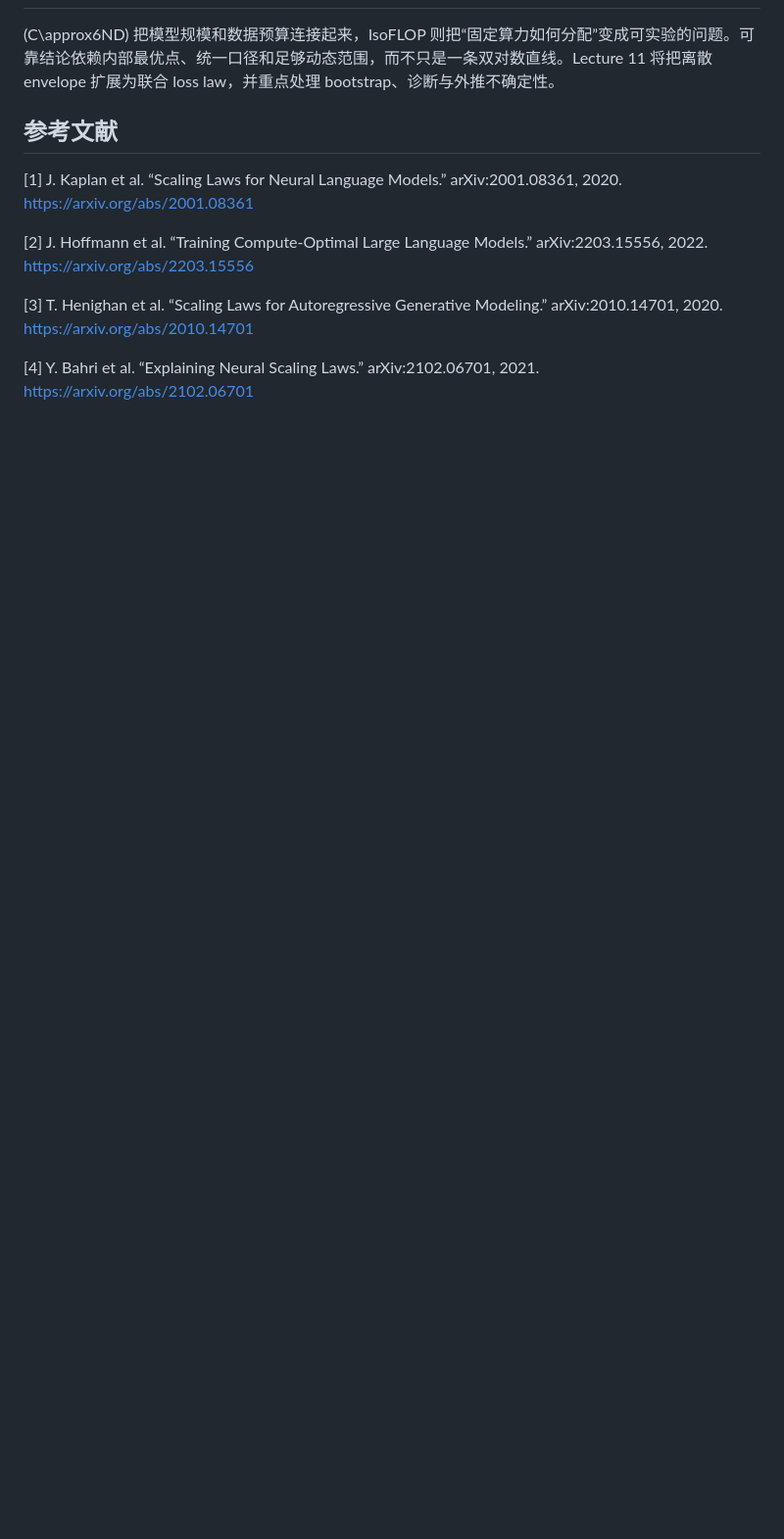
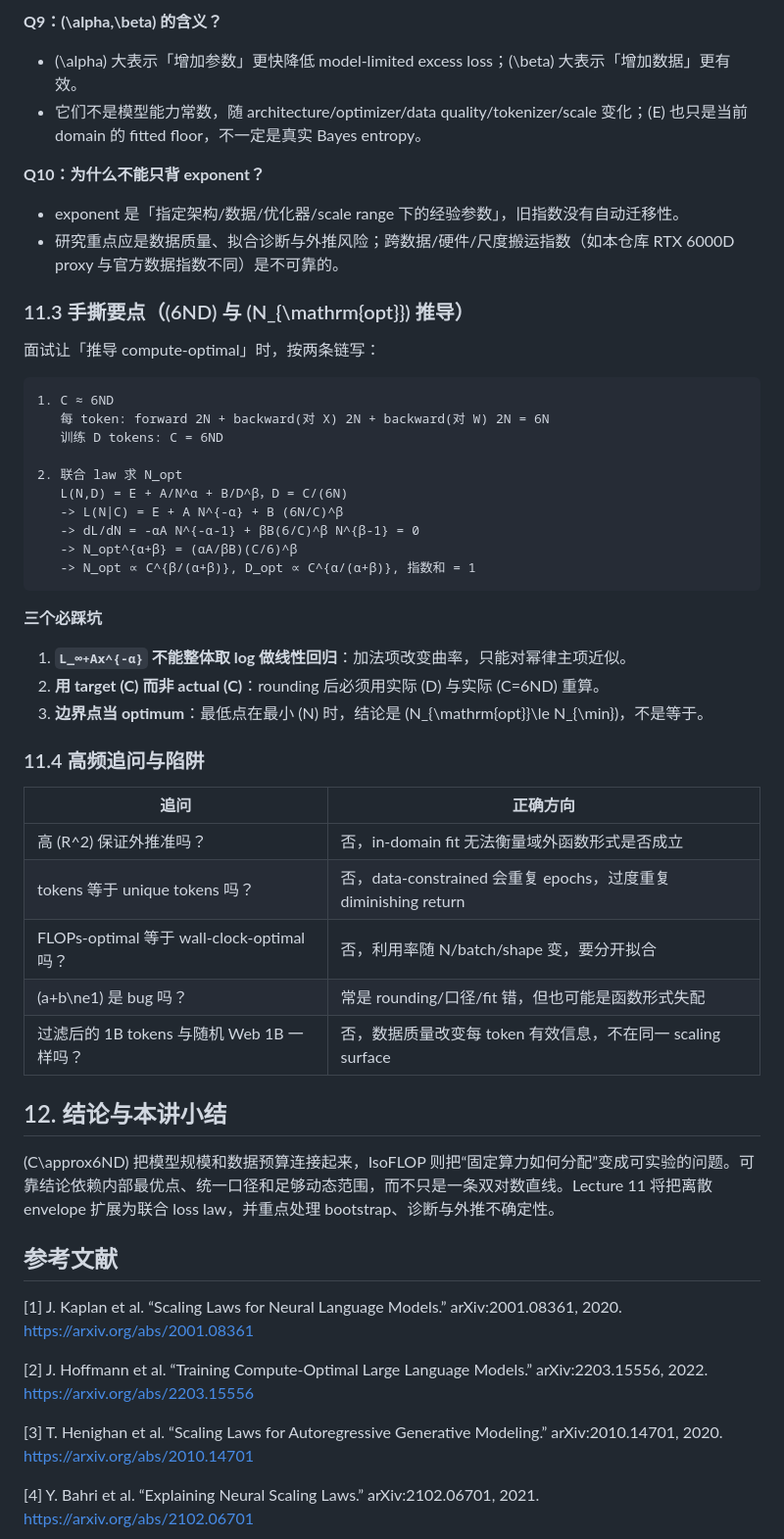
Before and after one commit to ShaneLiu04/Stanford-CS336, a Markdown page: notes/lecture-09-scaling-laws-i.md, the part around one of its changes. Shown at 98% size. Drawn GitHub-style; blank space fills up the shorter version.

````diff
--- a/notes/lecture-09-scaling-laws-i.md
+++ b/notes/lecture-09-scaling-laws-i.md
@@ -460,3 +504,47 @@ optimizer/schedule、batch/sequence、seed、status、runtime、final/best loss
+**Q9：\(\alpha,\beta\) 的含义？**
+
+- \(\alpha\) 大表示「增加参数」更快降低 model-limited excess loss；\(\beta\) 大表示「增加数据」更有效。
+- 它们不是模型能力常数，随 architecture/optimizer/data quality/tokenizer/scale 变化；\(E\) 也只是当前 domain 的 fitted floor，不一定是真实 Bayes entropy。
+
+**Q10：为什么不能只背 exponent？**
+
+- exponent 是「指定架构/数据/优化器/scale range 下的经验参数」，旧指数没有自动迁移性。
+- 研究重点应是数据质量、拟合诊断与外推风险；跨数据/硬件/尺度搬运指数（如本仓库 RTX 6000D proxy 与官方数据指数不同）是不可靠的。
+
+### 11.3 手撕要点（\(6ND\) 与 \(N_{\mathrm{opt}}\) 推导）
+
+面试让「推导 compute-optimal」时，按两条链写：
+
+```text
+1. C ≈ 6ND
+   每 token: forward 2N + backward(对 X) 2N + backward(对 W) 2N = 6N
+   训练 D tokens: C = 6ND
+
+2. 联合 law 求 N_opt
+   L(N,D) = E + A/N^α + B/D^β，D = C/(6N)
+   -> L(N|C) = E + A N^{-α} + B (6N/C)^β
+   -> dL/dN = -αA N^{-α-1} + βB(6/C)^β N^{β-1} = 0
+   -> N_opt^{α+β} = (αA/βB)(C/6)^β
+   -> N_opt ∝ C^{β/(α+β)}, D_opt ∝ C^{α/(α+β)}, 指数和 = 1
+```
+
+**三个必踩坑**
+
+1. **`L_∞+Ax^{-α}` 不能整体取 log 做线性回归**：加法项改变曲率，只能对幂律主项近似。
+2. **用 target \(C\) 而非 actual \(C\)**：rounding 后必须用实际 \(D\) 与实际 \(C=6ND\) 重算。
+3. **边界点当 optimum**：最低点在最小 \(N\) 时，结论是 \(N_{\mathrm{opt}}\le N_{\min}\)，不是等于。
+
+### 11.4 高频追问与陷阱
+
+| 追问 | 正确方向 |
+| --- | --- |
+| 高 \(R^2\) 保证外推准吗？ | 否，in-domain fit 无法衡量域外函数形式是否成立 |
+| tokens 等于 unique tokens 吗？ | 否，data-constrained 会重复 epochs，过度重复 diminishing return |
+| FLOPs-optimal 等于 wall-clock-optimal 吗？ | 否，利用率随 N/batch/shape 变，要分开拟合 |
+| \(a+b\ne1\) 是 bug 吗？ | 常是 rounding/口径/fit 错，但也可能是函数形式失配 |
+| 过滤后的 1B tokens 与随机 Web 1B 一样吗？ | 否，数据质量改变每 token 有效信息，不在同一 scaling surface |
+
+## 12. 结论与本讲小结
 
 \(C\approx6ND\) 把模型规模和数据预算连接起来，IsoFLOP 则把“固定算力如何分配”变成可实验的问题。可靠结论依赖内部最优点、统一口径和足够动态范围，而不只是一条双对数直线。Lecture 11 将把离散 envelope 扩展为联合 loss law，并重点处理 bootstrap、诊断与外推不确定性。
 
````
Also changed, not shown: other parts of notes/lecture-09-scaling-laws-i.md (+78 -34 lines).
